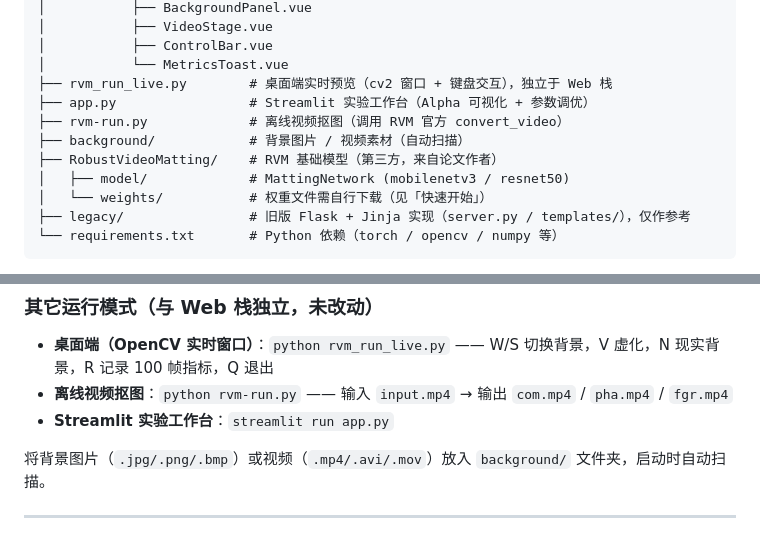
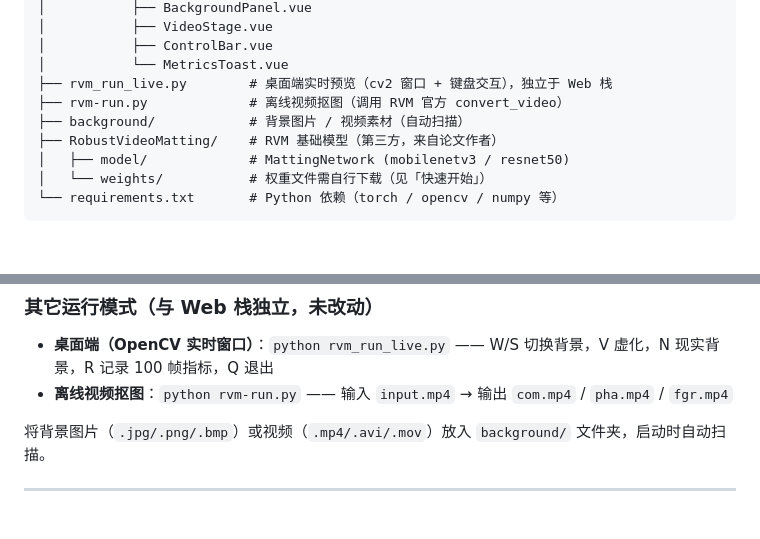
Before and after one commit to zy666-ez/rvm-spec, a Markdown page: README.md, 2 parts joined by grey strips. GitHub-like rendering; blank space fills up the shorter version.

````diff
--- a/README.md
+++ b/README.md
@@ -73,13 +73,11 @@ rvm-spec2/
 │           ├── ControlBar.vue
 │           └── MetricsToast.vue
 ├── rvm_run_live.py        # 桌面端实时预览（cv2 窗口 + 键盘交互），独立于 Web 栈
-├── app.py                 # Streamlit 实验工作台（Alpha 可视化 + 参数调优）
 ├── rvm-run.py             # 离线视频抠图（调用 RVM 官方 convert_video）
 ├── background/            # 背景图片 / 视频素材（自动扫描）
 ├── RobustVideoMatting/    # RVM 基础模型（第三方，来自论文作者）
 │   ├── model/             # MattingNetwork (mobilenetv3 / resnet50)
 │   └── weights/           # 权重文件需自行下载（见「快速开始」）
-├── legacy/                # 旧版 Flask + Jinja 实现（server.py / templates/），仅作参考
 └── requirements.txt       # Python 依赖（torch / opencv / numpy 等）
 ```
 
@@ -139,7 +137,6 @@ npm run build        # 产物输出到 frontend/dist
 ### 其它运行模式（与 Web 栈独立，未改动）
 - **桌面端（OpenCV 实时窗口）**：`python rvm_run_live.py` —— W/S 切换背景，V 虚化，N 现实背景，R 记录 100 帧指标，Q 退出
 - **离线视频抠图**：`python rvm-run.py` —— 输入 `input.mp4` → 输出 `com.mp4` / `pha.mp4` / `fgr.mp4`
-- **Streamlit 实验工作台**：`streamlit run app.py`
 
 将背景图片（`.jpg/.png/.bmp`）或视频（`.mp4/.avi/.mov`）放入 `background/` 文件夹，启动时自动扫描。
 
````
